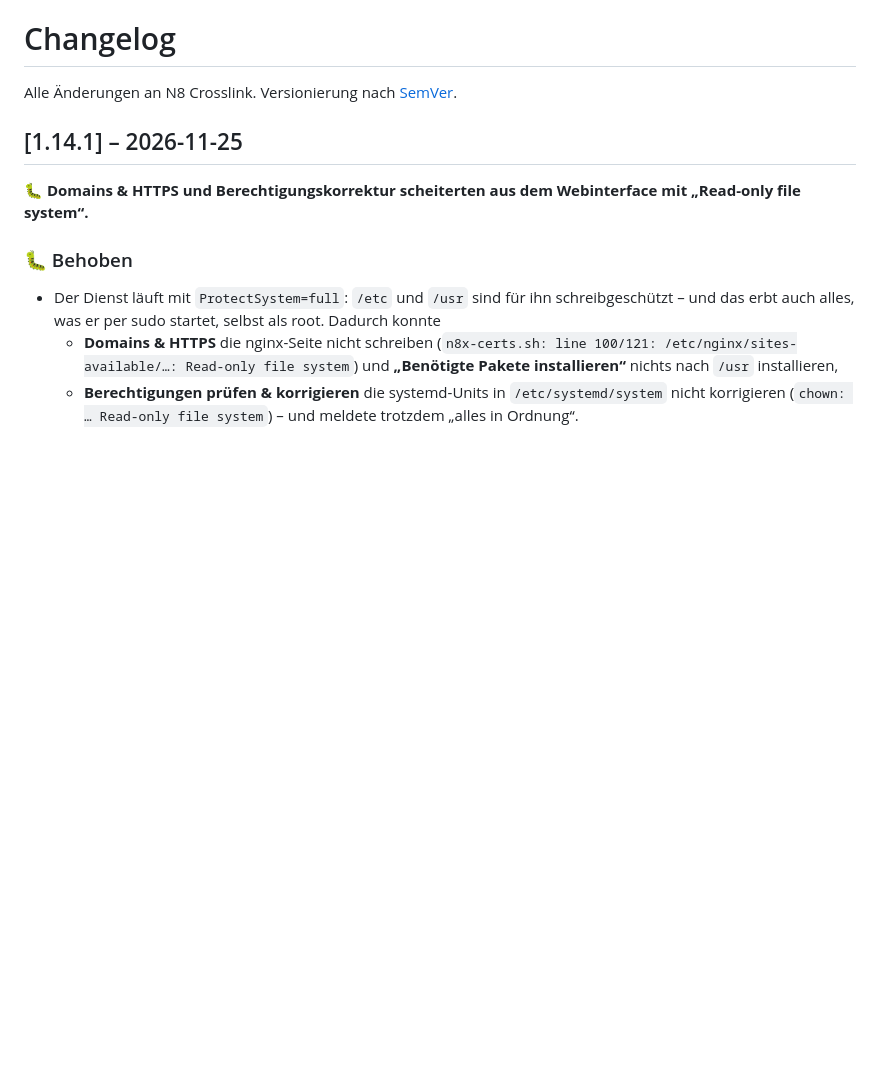
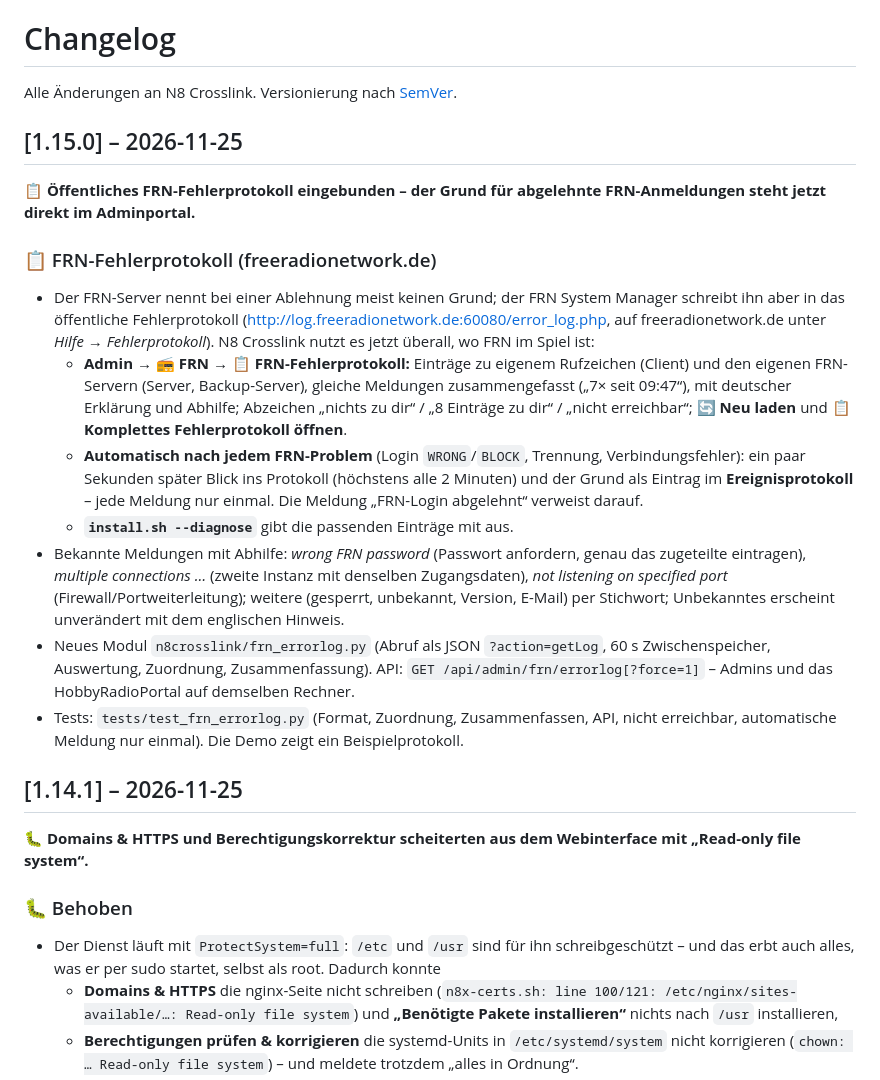
Before and after one commit to dhartmann1979/N8Crosslink, a Markdown page: CHANGELOG.md, the part around the change. GitHub-like rendering; blank space fills up the shorter version.

```diff
--- a/CHANGELOG.md
+++ b/CHANGELOG.md
@@ -1,6 +1,29 @@
 # Changelog
 
 Alle Änderungen an N8 Crosslink. Versionierung nach [SemVer](https://semver.org/lang/de/).
+
+## [1.15.0] – 2026-11-25
+
+**📋 Öffentliches FRN-Fehlerprotokoll eingebunden – der Grund für abgelehnte FRN-Anmeldungen steht jetzt direkt im Adminportal.**
+
+### 📋 FRN-Fehlerprotokoll (freeradionetwork.de)
+- Der FRN-Server nennt bei einer Ablehnung meist keinen Grund; der FRN System Manager schreibt ihn aber in das öffentliche Fehlerprotokoll
+  (<http://log.freeradionetwork.de:60080/error_log.php>, auf freeradionetwork.de unter *Hilfe → Fehlerprotokoll*). N8 Crosslink nutzt es jetzt
+  überall, wo FRN im Spiel ist:
+  - **Admin → 📻 FRN → 📋 FRN-Fehlerprotokoll:** Einträge zu eigenem Rufzeichen (Client) und den eigenen FRN-Servern (Server, Backup-Server),
+    gleiche Meldungen zusammengefasst („7× seit 09:47“), mit deutscher Erklärung und Abhilfe; Abzeichen „nichts zu dir“ / „8 Einträge zu dir“ /
+    „nicht erreichbar“; **🔄 Neu laden** und **📋 Komplettes Fehlerprotokoll öffnen**.
+  - **Automatisch nach jedem FRN-Problem** (Login `WRONG`/`BLOCK`, Trennung, Verbindungsfehler): ein paar Sekunden später Blick ins Protokoll
+    (höchstens alle 2 Minuten) und der Grund als Eintrag im **Ereignisprotokoll** – jede Meldung nur einmal. Die Meldung „FRN-Login abgelehnt“
+    verweist darauf.
+  - **`install.sh --diagnose`** gibt die passenden Einträge mit aus.
+- Bekannte Meldungen mit Abhilfe: *wrong FRN password* (Passwort anfordern, genau das zugeteilte eintragen), *multiple connections …*
+  (zweite Instanz mit denselben Zugangsdaten), *not listening on specified port* (Firewall/Portweiterleitung); weitere (gesperrt, unbekannt,
+  Version, E-Mail) per Stichwort; Unbekanntes erscheint unverändert mit dem englischen Hinweis.
+- Neues Modul `n8crosslink/frn_errorlog.py` (Abruf als JSON `?action=getLog`, 60 s Zwischenspeicher, Auswertung, Zuordnung, Zusammenfassung).
+  API: `GET /api/admin/frn/errorlog[?force=1]` – Admins und das HobbyRadioPortal auf demselben Rechner.
+- Tests: `tests/test_frn_errorlog.py` (Format, Zuordnung, Zusammenfassen, API, nicht erreichbar, automatische Meldung nur einmal).
+  Die Demo zeigt ein Beispielprotokoll.
 
 ## [1.14.1] – 2026-11-25
 
```
Also changed, not shown: README.md (+1 -0 lines), docs/KONFIGURATION.md (+25 -0 lines), docs/screenshots/admin-frn-errorlog.png (added), 8 other files.
